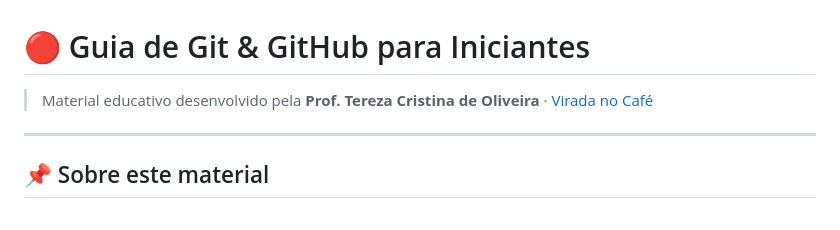
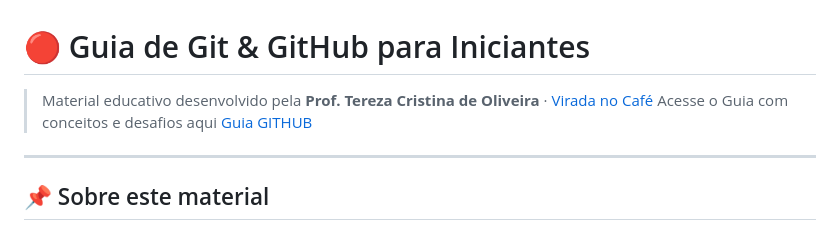
Before and after one commit to tereza-mentora/guia_desafios_github, a Markdown page: README.md, the part around the change. GitHub-like rendering.

```diff
--- a/README.md
+++ b/README.md
@@ -1,6 +1,7 @@
 # 🔴 Guia de Git & GitHub para Iniciantes
 
 > Material educativo desenvolvido pela **Prof. Tereza Cristina de Oliveira** · [Virada no Café](https://viradanocafe.com.br)
+> Acesse o Guia com conceitos e desafios aqui [Guia GITHUB](https://tereza-mentora.github.io/guia_desafios_github/)
 
 ---
 
```
